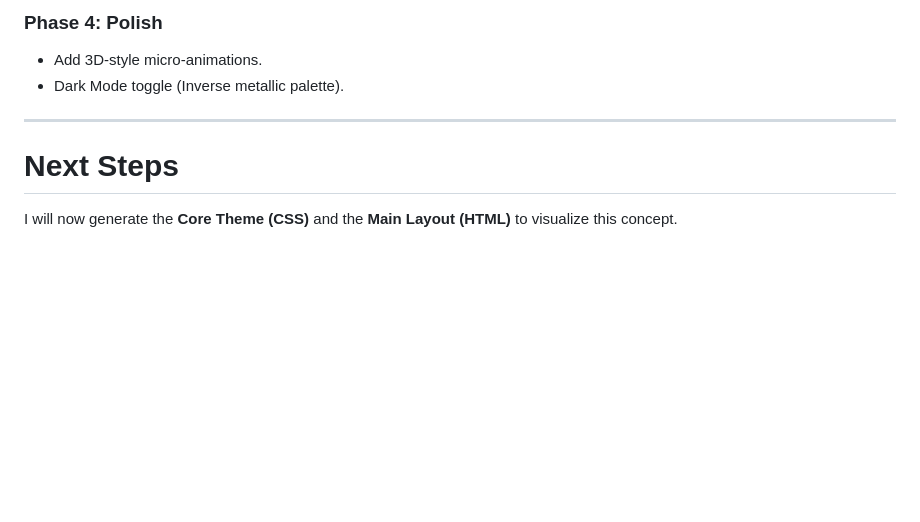
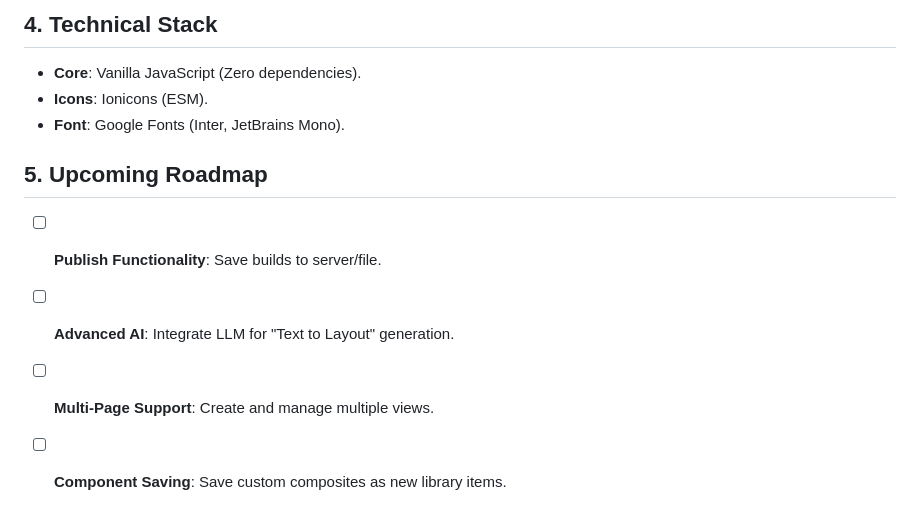
Before and after one commit to kthacking/QuickEdi, a Markdown page: DESIGN_CONCEPT.md, the part around one of its changes. Rendered like a GitHub page; blank space fills up the shorter version.

Commit message:
I have rewritten DESIGN_CONCEPT.md  to serve as accurate documentation for the current codebase.

```diff
--- a/DESIGN_CONCEPT.md
+++ b/DESIGN_CONCEPT.md
@@ -65,9 +58,11 @@ Based on your reference image, the design language dictates:
 
-### Phase 4: Polish
-- Add 3D-style micro-animations.
-- Dark Mode toggle (Inverse metallic palette).
+## 4. Technical Stack
+- **Core**: Vanilla JavaScript (Zero dependencies).
+- **Icons**: Ionicons (ESM).
+- **Font**: Google Fonts (Inter, JetBrains Mono).
 
----
-
-# Next Steps
-I will now generate the **Core Theme (CSS)** and the **Main Layout (HTML)** to visualize this concept.
+## 5. Upcoming Roadmap
+- [ ] **Publish Functionality**: Save builds to server/file.
+- [ ] **Advanced AI**: Integrate LLM for "Text to Layout" generation.
+- [ ] **Multi-Page Support**: Create and manage multiple views.
+- [ ] **Component Saving**: Save custom composites as new library items.
```
Also changed, not shown: other parts of DESIGN_CONCEPT.md (+47 -54 lines).
